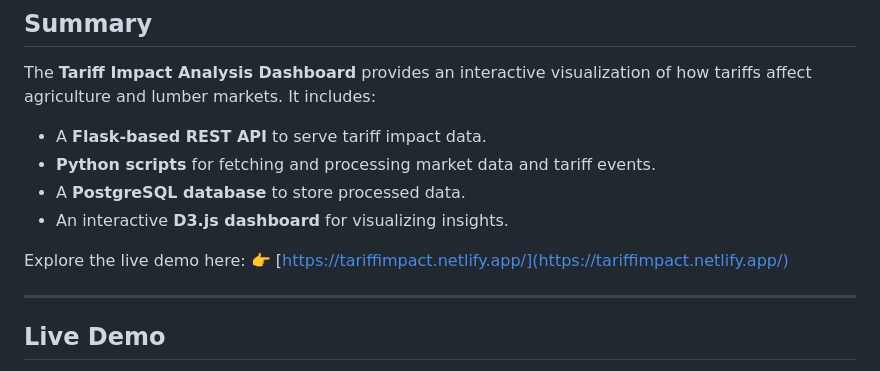
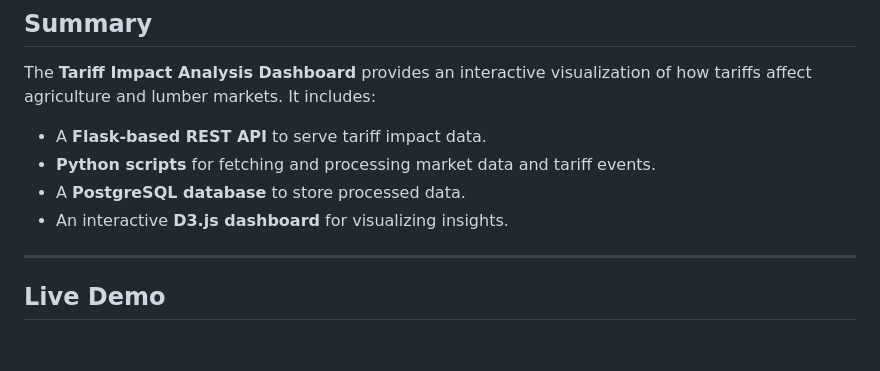
Before and after one commit to rudymeza54/tariff_impact, a Markdown page: README.md, the part around the change. Rendered like a GitHub page; blank space fills up the shorter version.

```diff
--- a/README.md
+++ b/README.md
@@ -13,7 +13,6 @@ The **Tariff Impact Analysis Dashboard** provides an interactive visualization o
 - A **PostgreSQL database** to store processed data.
 - An interactive **D3.js dashboard** for visualizing insights.
 
-Explore the live demo here: 👉 [https://tariffimpact.netlify.app/](https://tariffimpact.netlify.app/)
 
 ---
 
```
